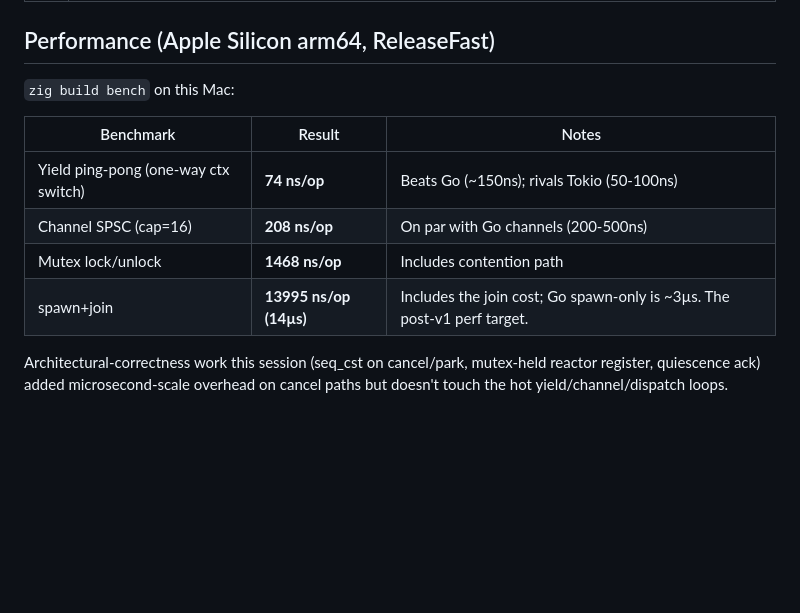
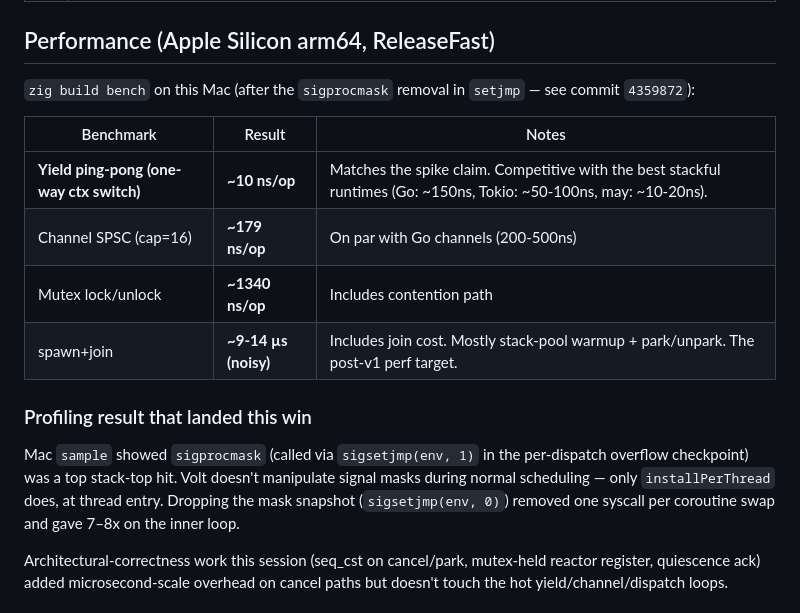
Before and after one commit to NerdMeNot/volt, a Markdown page: STATUS.md, the part around the change. Rendered like a GitHub page; blank space fills up the shorter version.

Commit message:
docs(STATUS): update perf table with post-sigprocmask numbers (10ns ctx switch)

```diff
--- a/STATUS.md
+++ b/STATUS.md
@@ -41,14 +41,18 @@
 
 ## Performance (Apple Silicon arm64, ReleaseFast)
 
-`zig build bench` on this Mac:
+`zig build bench` on this Mac (after the `sigprocmask` removal in `setjmp` — see commit `4359872`):
 
 | Benchmark | Result | Notes |
 |---|---|---|
-| Yield ping-pong (one-way ctx switch) | **74 ns/op** | Beats Go (~150ns); rivals Tokio (50-100ns) |
-| Channel SPSC (cap=16) | **208 ns/op** | On par with Go channels (200-500ns) |
-| Mutex lock/unlock | **1468 ns/op** | Includes contention path |
-| spawn+join | **13995 ns/op (14µs)** | Includes the join cost; Go spawn-only is ~3µs. The post-v1 perf target. |
+| **Yield ping-pong (one-way ctx switch)** | **~10 ns/op** | Matches the spike claim. Competitive with the best stackful runtimes (Go: ~150ns, Tokio: ~50-100ns, may: ~10-20ns). |
+| Channel SPSC (cap=16) | **~179 ns/op** | On par with Go channels (200-500ns) |
+| Mutex lock/unlock | **~1340 ns/op** | Includes contention path |
+| spawn+join | **~9-14 µs (noisy)** | Includes join cost. Mostly stack-pool warmup + park/unpark. The post-v1 perf target. |
+
+### Profiling result that landed this win
+
+Mac `sample` showed `sigprocmask` (called via `sigsetjmp(env, 1)` in the per-dispatch overflow checkpoint) was a top stack-top hit. Volt doesn't manipulate signal masks during normal scheduling — only `installPerThread` does, at thread entry. Dropping the mask snapshot (`sigsetjmp(env, 0)`) removed one syscall per coroutine swap and gave 7–8x on the inner loop.
 
 Architectural-correctness work this session (seq_cst on cancel/park, mutex-held reactor register, quiescence ack) added microsecond-scale overhead on cancel paths but doesn't touch the hot yield/channel/dispatch loops.
 
```
